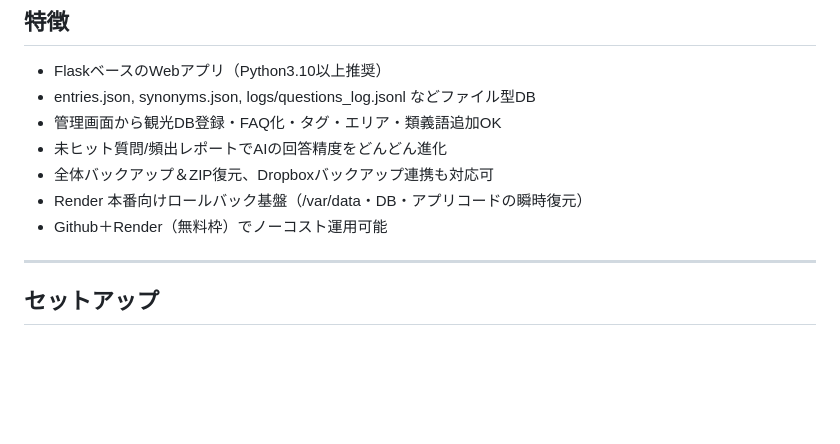
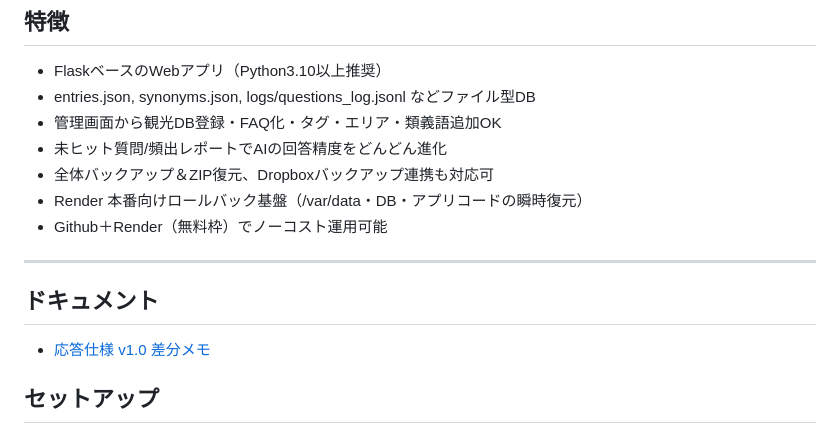
Before and after one commit to fullygoto/kankouai, a Markdown page: README.md, the part around the change. GitHub-like rendering; blank space fills up the shorter version.

Commit message:
Add notes mapping current implementation to response spec

```diff
--- a/README.md
+++ b/README.md
@@ -18,7 +18,12 @@
 - Render 本番向けロールバック基盤（/var/data・DB・アプリコードの瞬時復元）
 - Github＋Render（無料枠）でノーコスト運用可能
 
+
 ---
+
+## ドキュメント
+
+- [応答仕様 v1.0 差分メモ](docs/response-spec-v1-notes.md)
 
 ## セットアップ
 
```
Also changed, not shown: docs/response-spec-v1-notes.md (added, +54 -0 lines).
